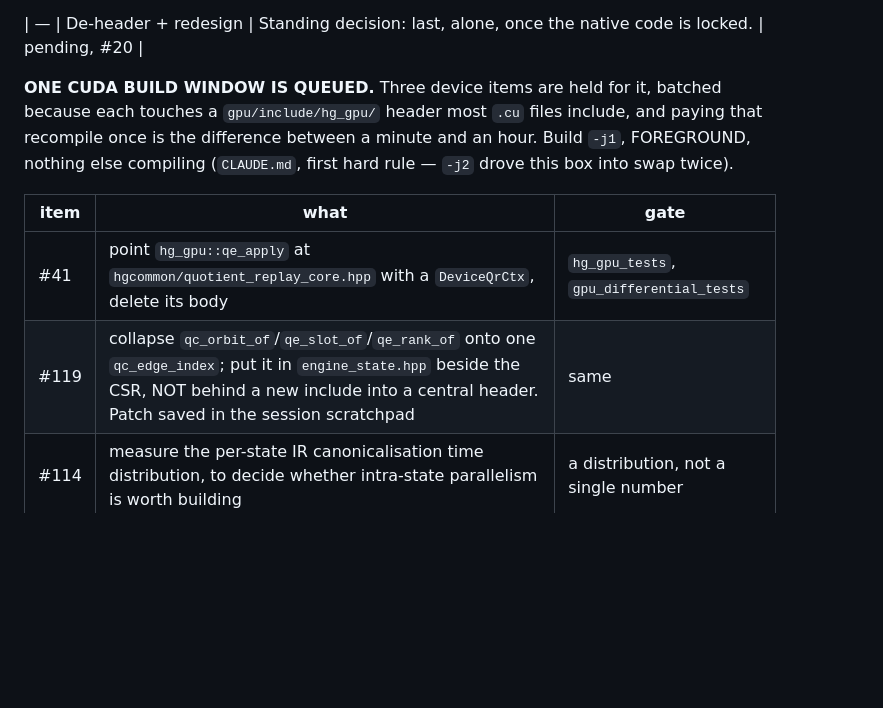
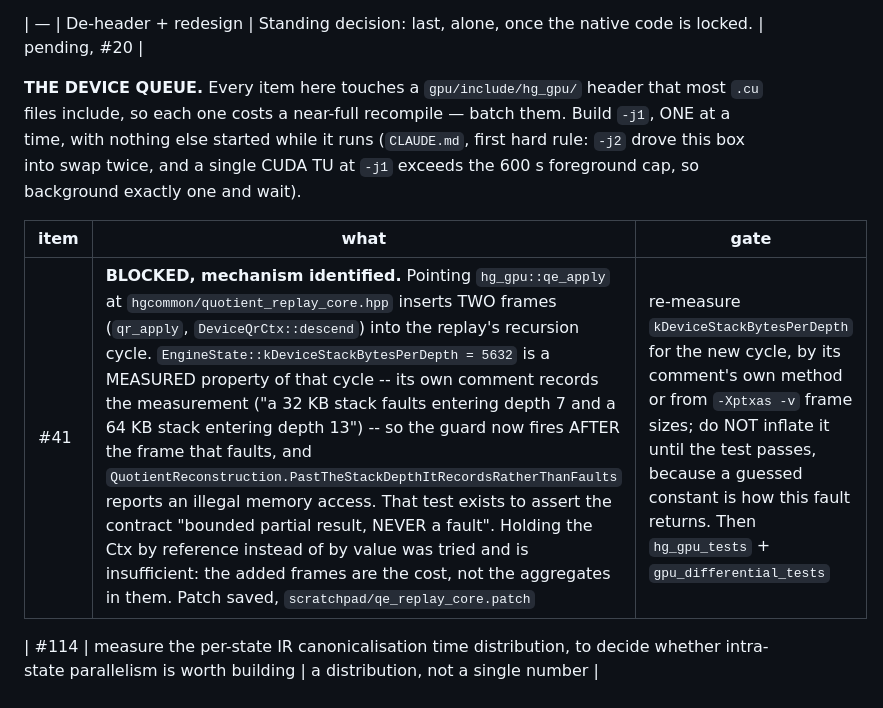
Before and after one commit to WolframInstitute/HypergraphRewritingEngine, a Markdown page: docs/V1_PLAN.md, the part around the change. GitHub-like rendering; blank space fills up the shorter version.

Commit message:
docs(plan): #41's device half is blocked on a measured constant, not on effort
Pointing hg_gpu::qe_apply at the shared replay core inserts two frames --
hgcommon::qr_apply and DeviceQrCtx::descend -- into the replay's recursion cycle.
EngineState::kDeviceStackBytesPerDepth = 5632 is a MEASURED property of that cycle,
and its own comment records the measurement: a 32 KB stack faults entering depth 7,
a 64 KB stack entering depth 13. Adding frames invalidates it, so the depth guard
fires after the frame that faults rather than before it, and the run takes an
illegal memory access instead of returning the bounded partial result its contract
promises. QuotientReconstruction.PastTheStackDepthItRecordsRatherThanFaults exists
to assert exactly that contract and is what caught it.

Recorded with what was already ruled out: holding the Ctx by reference rather than
by value was tried, rebuilt and re-run, and still faults -- so the cost is the added
frames, not the aggregates inside them.

The row says what closing it needs (re-measure the constant by its comment's own
method, or read the per-function frame sizes from -Xptxas -v and sum the cycle) and
what NOT to do: inflating the number until the test goes green replaces a measured
property with a guessed one, which is how this class of fault comes back.

Also corrects the build-discipline note beside the queue: a single CUDA TU at -j1
exceeds the harness's 600 s foreground cap, so exactly one build is backgrounded
and waited on, rather than "foreground" as it read.

```diff
--- a/docs/V1_PLAN.md
+++ b/docs/V1_PLAN.md
@@ -395,15 +395,16 @@ about to be replaced. De-header is last and alone, by standing decision.
 
 | — | De-header + redesign | Standing decision: last, alone, once the native code is locked. | pending, #20 |
 
-**ONE CUDA BUILD WINDOW IS QUEUED.** Three device items are held for it, batched because each
-touches a `gpu/include/hg_gpu/` header most `.cu` files include, and paying that recompile once
-is the difference between a minute and an hour. Build `-j1`, FOREGROUND, nothing else compiling
-(`CLAUDE.md`, first hard rule — `-j2` drove this box into swap twice).
+**THE DEVICE QUEUE.** Every item here touches a `gpu/include/hg_gpu/` header that most `.cu`
+files include, so each one costs a near-full recompile — batch them. Build `-j1`, ONE at a time,
+with nothing else started while it runs (`CLAUDE.md`, first hard rule: `-j2` drove this box into
+swap twice, and a single CUDA TU at `-j1` exceeds the 600 s foreground cap, so background exactly
+one and wait).
 
 | item | what | gate |
 |---|---|---|
-| #41 | point `hg_gpu::qe_apply` at `hgcommon/quotient_replay_core.hpp` with a `DeviceQrCtx`, delete its body | `hg_gpu_tests`, `gpu_differential_tests` |
-| #119 | collapse `qc_orbit_of`/`qe_slot_of`/`qe_rank_of` onto one `qc_edge_index`; put it in `engine_state.hpp` beside the CSR, NOT behind a new include into a central header. Patch saved in the session scratchpad | same |
+| #41 | **BLOCKED, mechanism identified.** Pointing `hg_gpu::qe_apply` at `hgcommon/quotient_replay_core.hpp` inserts TWO frames (`qr_apply`, `DeviceQrCtx::descend`) into the replay's recursion cycle. `EngineState::kDeviceStackBytesPerDepth = 5632` is a MEASURED property of that cycle -- its own comment records the measurement ("a 32 KB stack faults entering depth 7 and a 64 KB stack entering depth 13") -- so the guard now fires AFTER the frame that faults, and `QuotientReconstruction.PastTheStackDepthItRecordsRatherThanFaults` reports an illegal memory access. That test exists to assert the contract "bounded partial result, NEVER a fault". Holding the Ctx by reference instead of by value was tried and is insufficient: the added frames are the cost, not the aggregates in them. Patch saved, `scratchpad/qe_replay_core.patch` | re-measure `kDeviceStackBytesPerDepth` for the new cycle, by its comment's own method or from `-Xptxas -v` frame sizes; do NOT inflate it until the test passes, because a guessed constant is how this fault returns. Then `hg_gpu_tests` + `gpu_differential_tests` |
+
 | #114 | measure the per-state IR canonicalisation time distribution, to decide whether intra-state parallelism is worth building | a distribution, not a single number |
 
 # Live defect register
```
